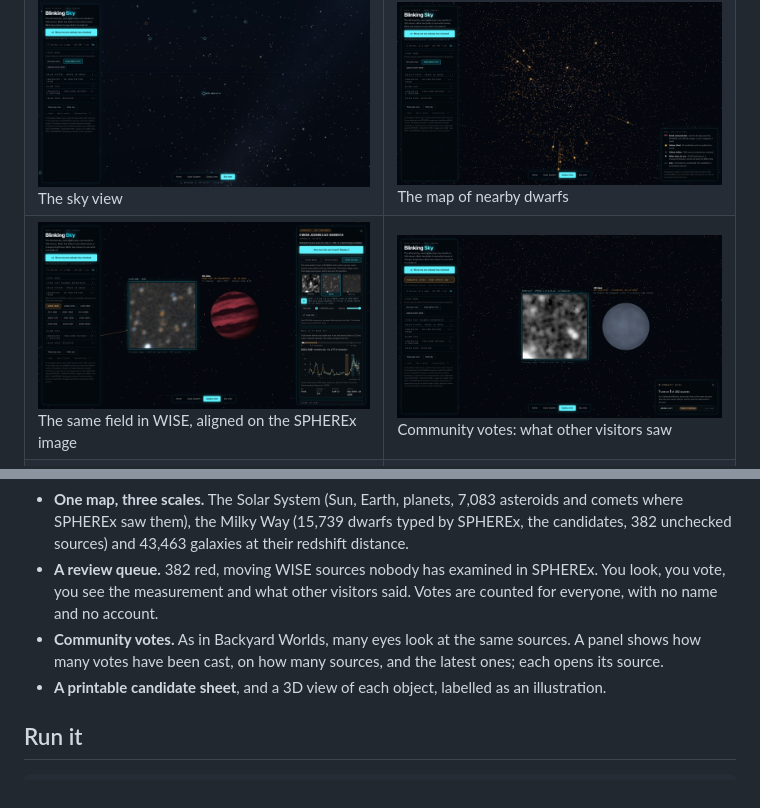
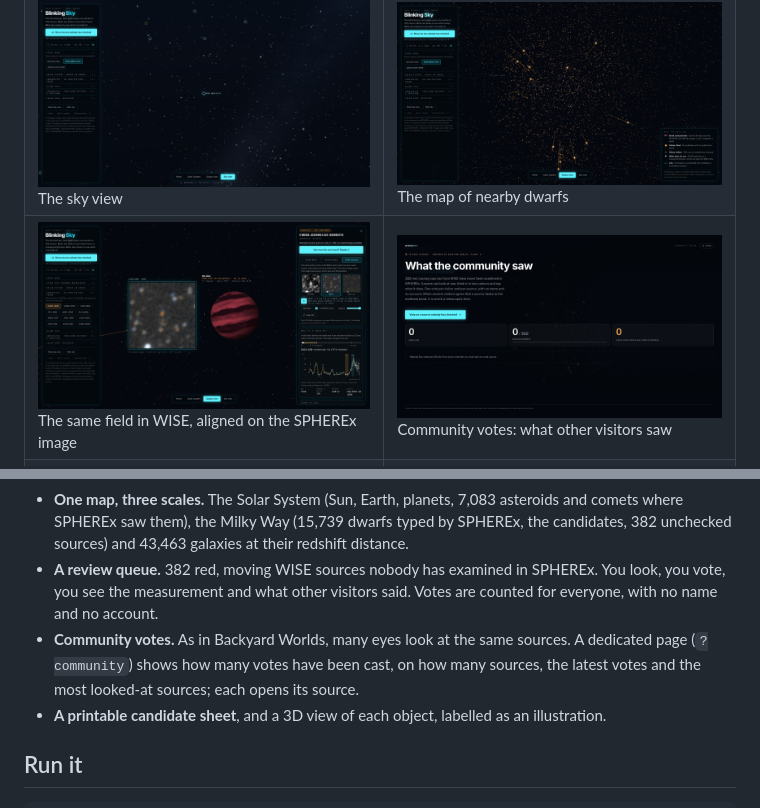
Before and after one commit to Paulhb7/blinking-sky, a Markdown page: README.md, 2 parts joined by grey strips. Drawn GitHub-style; pictures changed too: submission/images/18-community-votes.png.

Commit message:
Community votes: a page of its own (?community) with totals, latest votes and most looked-at sources
Co-Authored-By: Claude Fable 5.2 <noreply@anthropic.com>

```diff
--- a/README.md
+++ b/README.md
@@ -56,7 +56,7 @@ Real SPHEREx images at 4 µm and in the methane band. These are candidates: none
 - **Read live.** For any position, the browser finds the exposures that cover it, reads a small window of each from NASA's public bucket and stacks them while you watch (about 170 exposures, 50 MB, one minute).
 - **One map, three scales.** The Solar System (Sun, Earth, planets, 7,083 asteroids and comets where SPHEREx saw them), the Milky Way (15,739 dwarfs typed by SPHEREx, the candidates, 382 unchecked sources) and 43,463 galaxies at their redshift distance.
 - **A review queue.** 382 red, moving WISE sources nobody has examined in SPHEREx. You look, you vote, you see the measurement and what other visitors said. Votes are counted for everyone, with no name and no account.
-- **Community votes.** As in Backyard Worlds, many eyes look at the same sources. A panel shows how many votes have been cast, on how many sources, and the latest ones; each opens its source.
+- **Community votes.** As in Backyard Worlds, many eyes look at the same sources. A dedicated page (`?community`) shows how many votes have been cast, on how many sources, the latest votes and the most looked-at sources; each opens its source.
 - **A printable candidate sheet**, and a 3D view of each object, labelled as an illustration.
 
 ## Run it
```
Also changed, not shown: 6 other files.
